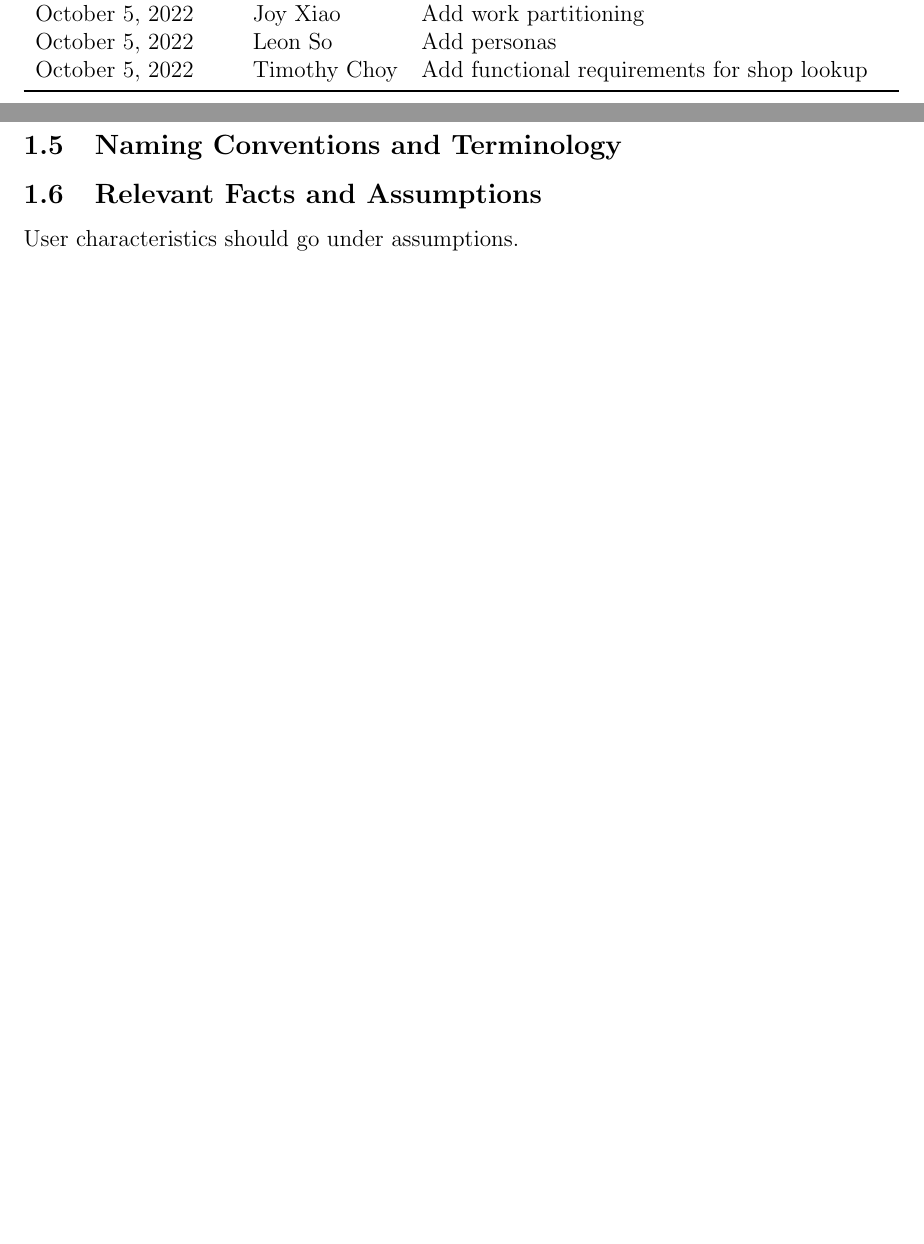
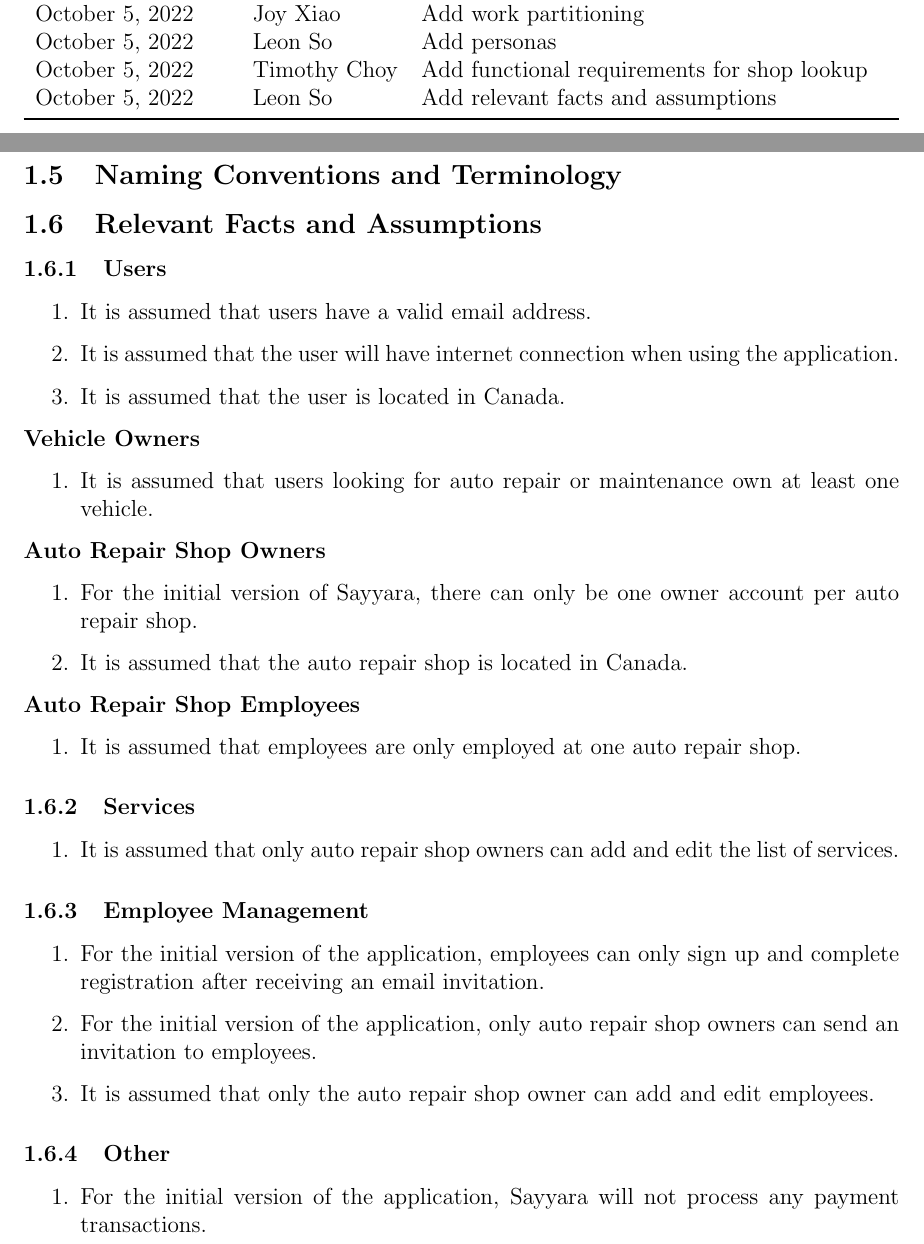
Before and after one commit to arkinmodi/project-sayyara, a LaTeX document (docs/SRS/SRS.tex): two parts of pages 5 and 9 of 35 before the commit and two parts of pages 5 and 9 of 36 after it, joined at a grey line, cut so that both start at the same text, the shorter picture padded with empty space. Compiled offline with pdfLaTeX.

Commit message:
[SRS] Relevant Facts and assumptions (#115)
* Facts and assumptions

* Update docs/SRS/SRS.tex

Co-authored-by: joyxiao99 <34189744+joyxiao99@users.noreply.github.com>

* compile errors

Co-authored-by: joyxiao99 <34189744+joyxiao99@users.noreply.github.com>
Co-authored-by: Arkin Modi <16737086+arkinmodi@users.noreply.github.com>

```diff
--- a/docs/SRS/SRS.tex
+++ b/docs/SRS/SRS.tex
@@ -175,6 +175,7 @@
 		October 5, 2022    & Joy Xiao              & Add work partitioning                                                              \\
 		October 5, 2022    & Leon So               & Add personas                                                                       \\
 		October 5, 2022    & Timothy Choy          & Add functional requirements for shop lookup                                        \\
+		October 5, 2022    & Leon So               & Add relevant facts and assumptions                                                 \\
 		\bottomrule
 	\end{tabularx}
 \end{table}
@@ -356,8 +359,47 @@ may be used.
 \subsection{Naming Conventions and Terminology}
 
 \subsection{Relevant Facts and Assumptions}
-
-User characteristics should go under assumptions.
+\subsubsection{Users}
+\begin{enumerate}
+	\item It is assumed that users have a valid email address.
+	\item It is assumed that the user will have internet connection when using the application.
+	\item It is assumed that the user is located in Canada.
+\end{enumerate}
+
+\textbf{Vehicle Owners}
+\begin{enumerate}
+	\item It is assumed that users looking for auto repair or maintenance own at least one vehicle.
+\end{enumerate}
+
+\textbf{Auto Repair Shop Owners}
+\begin{enumerate}
+	\item For the initial version of Sayyara, there can only be one owner account per auto repair shop.
+	\item It is assumed that the auto repair shop is located in Canada.
+\end{enumerate}
+
+\textbf{Auto Repair Shop Employees}
+\begin{enumerate}
+	\item It is assumed that employees are only employed at one auto repair shop.
+\end{enumerate}
+
+\subsubsection{Services}
+\begin{enumerate}
+	\item It is assumed that only auto repair shop owners can add and edit the list of services.
+\end{enumerate}
+
+\subsubsection{Employee Management}
+\begin{enumerate}
+	\item For the initial version of the application, employees can only sign up and complete registration
+	      after receiving an email invitation.
+	\item For the initial version of the application, only auto repair shop owners can send an invitation to
+	      employees.
+	\item It is assumed that only the auto repair shop owner can add and edit employees.
+\end{enumerate}
+
+\subsubsection{Other}
+\begin{enumerate}
+	\item For the initial version of the application, Sayyara will not process any payment transactions.
+\end{enumerate}
 
 \section{Functional Requirements}
 
```
Also changed, not shown: docs/SRS/SRS.tex (4 more changed lines).
